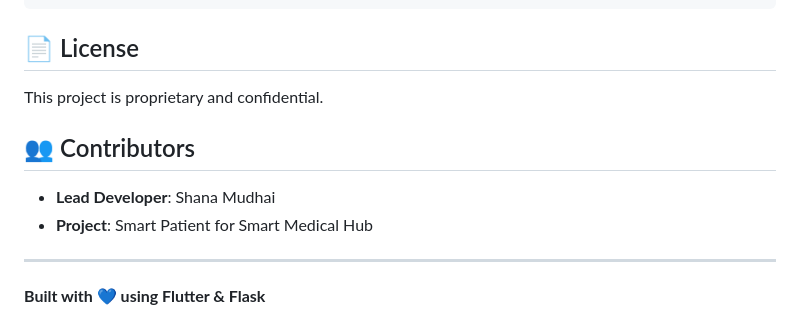
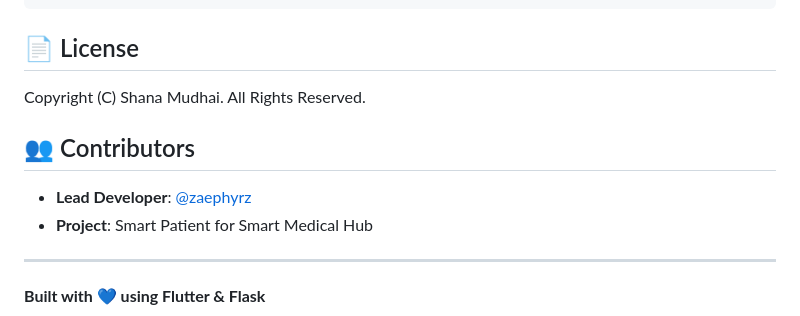
Before and after one commit to zaephyrz/smart_patient, a Markdown page: README.md, the part around the change. Drawn GitHub-style.

```diff
--- a/README.md
+++ b/README.md
@@ -217,11 +217,11 @@ curl http://localhost:8000/health
 
 ## 📄 License
 
-This project is proprietary and confidential.
+Copyright (C) Shana Mudhai. All Rights Reserved.
 
 ## 👥 Contributors
 
-- **Lead Developer**: Shana Mudhai
+- **Lead Developer**: [@zaephyrz](https://github.com/zaephyrz)
 - **Project**: Smart Patient for Smart Medical Hub
 
 ---
```
